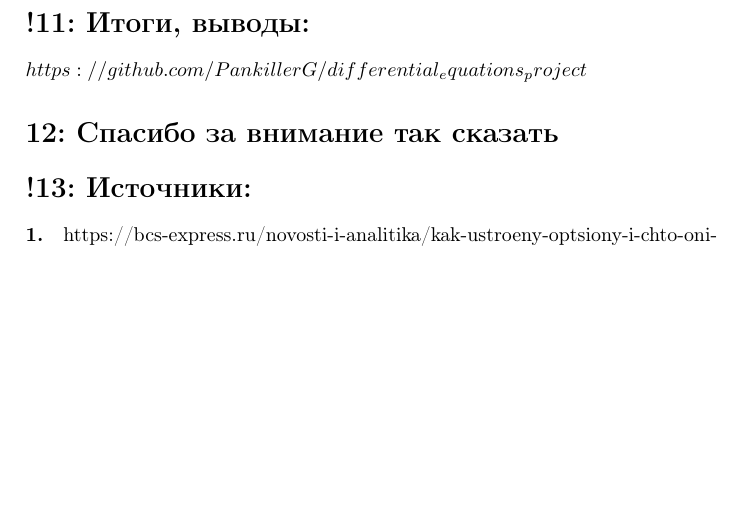
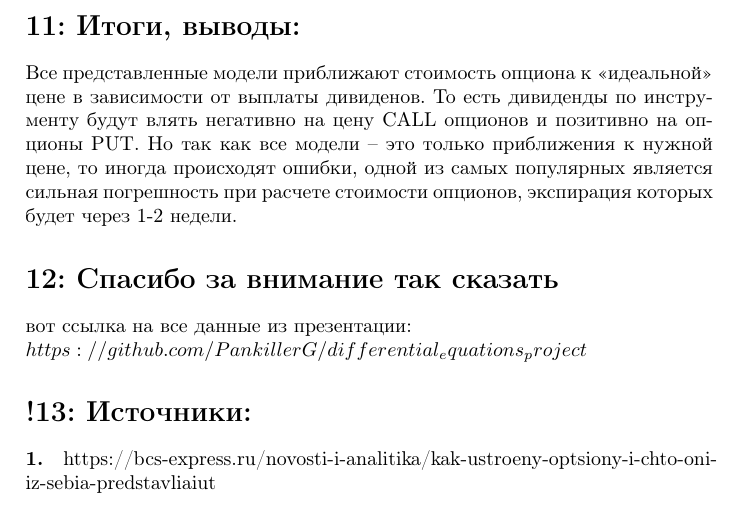
Before and after one commit to PankillerG/differential_equations_project, a LaTeX document (model_based_on_black_scholes/text_for_slides/text_for_slides.tex): part of page 9 of 9, cut so that both start at the same text, the shorter picture padded with empty space. Compiled offline with pdfLaTeX.

Commit message:
aded chanhes

```diff
--- a/model_based_on_black_scholes/text_for_slides/text_for_slides.tex
+++ b/model_based_on_black_scholes/text_for_slides/text_for_slides.tex
@@ -236,9 +236,13 @@ $s^{**}$ -- цена, для которой выполнено следующе
     \label{fig:image}
 \end{figure}
 
-\section*{!11: Итоги, выводы:}
+\section*{11: Итоги, выводы:}
+Все представленные модели приближают стоимость опциона к <<идеальной>> цене в зависимости от выплаты дивиденов. То есть дивиденды по инструменту будут влять негативно на цену CALL опционов и позитивно на опционы PUT.
+Но так как все модели -- это только приближения к нужной цене, то иногда происходят ошибки, одной из самых популярных является сильная погрешность при расчете стоимости опционов, экспирация которых будет через 1-2 недели.
+
+\section*{12: Спасибо за внимание так сказать}
+вот ссылка на все данные из презентации: \\
 $https://github.com/PankillerG/differential_equations_project$
-\section*{12: Спасибо за внимание так сказать}
 \section*{!13: Источники:}
 \paragraph*{1.}
 https://bcs-express.ru/novosti-i-analitika/kak-ustroeny-optsiony-i-chto-oni-iz-sebia-predstavliaiut
```
Also changed, not shown: model_based_on_black_scholes/text_for_slides/text_for_slides.pdf, 3 other files.
